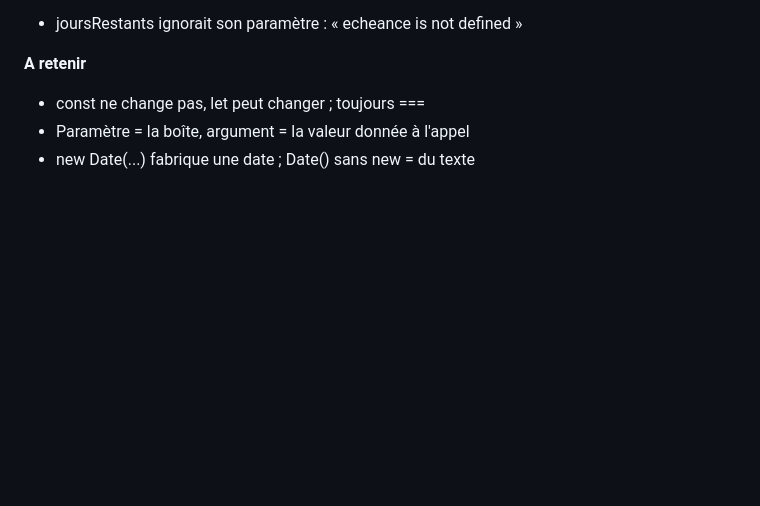
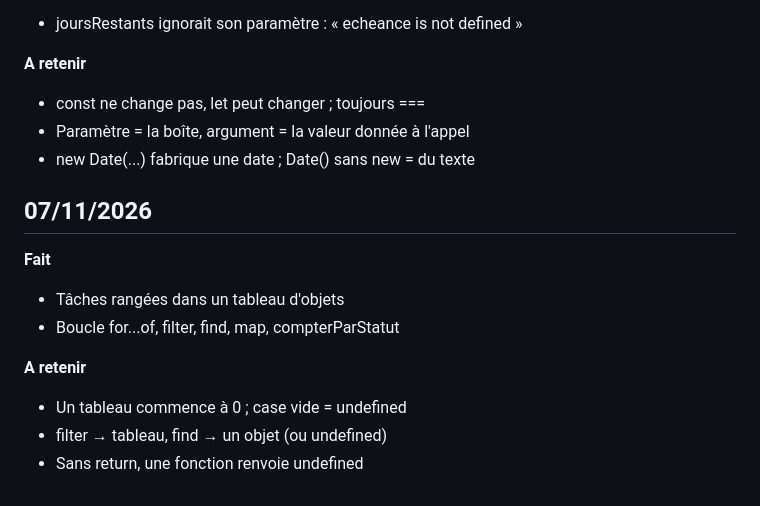
Before and after one commit to bazbazbin/pilote, a Markdown page: JOURNAL.md, the part around the change. Drawn GitHub-style; blank space fills up the shorter version.

Commit message:
Ajouter semaine 8, tableaux, boucles, filtre

```diff
--- a/JOURNAL.md
+++ b/JOURNAL.md
@@ -100,3 +100,16 @@
 - const ne change pas, let peut changer ; toujours ===
 - Paramètre = la boîte, argument = la valeur donnée à l'appel
 - new Date(...) fabrique une date ; Date() sans new = du texte
+
+## 07/11/2026
+
+**Fait**
+
+- Tâches rangées dans un tableau d'objets
+- Boucle for...of, filter, find, map, compterParStatut
+
+**A retenir**
+
+- Un tableau commence à 0 ; case vide = undefined
+- filter → tableau, find → un objet (ou undefined)
+- Sans return, une fonction renvoie undefined
```
